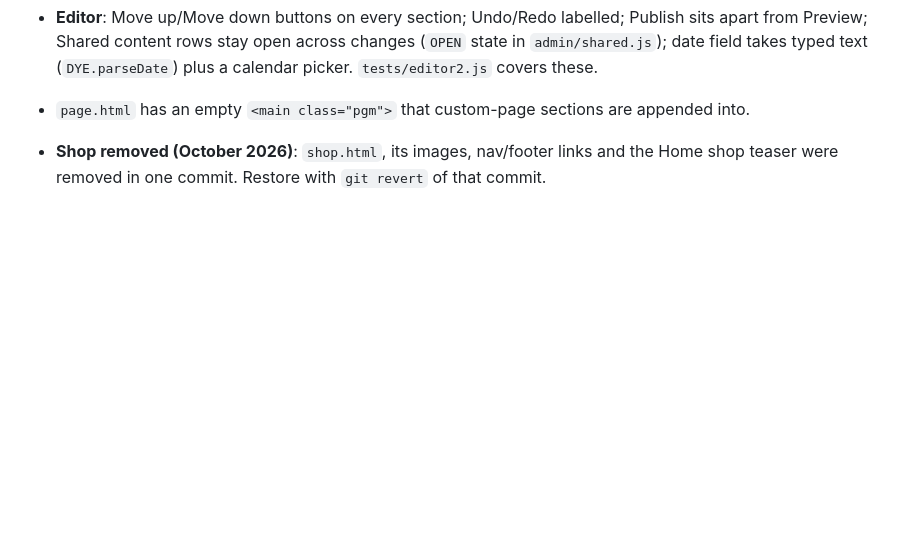
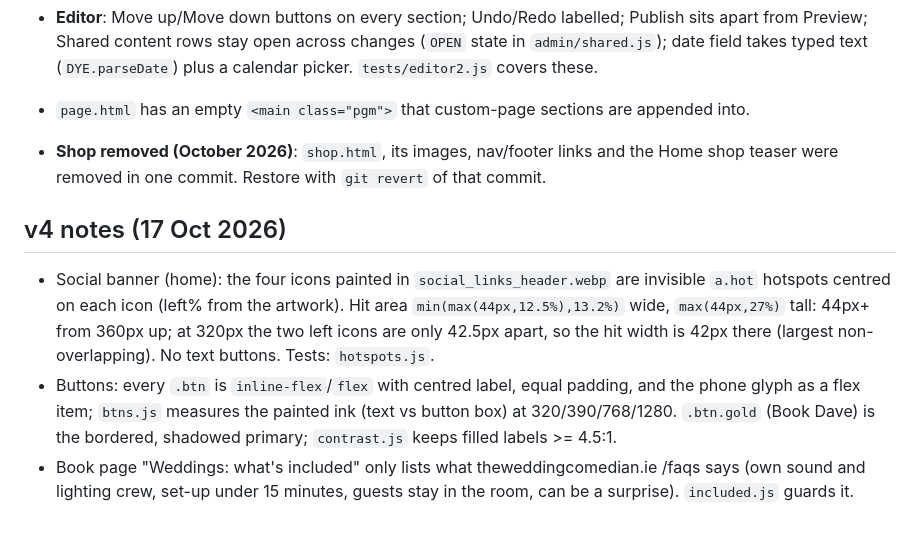
Before and after one commit to apexagenticsuk/dave-preview, a Markdown page: docs/ARCHITECTURE.md, the part around the change. Drawn GitHub-style; blank space fills up the shorter version.

Commit message:
docs: v4 notes (hotspots, buttons, included list)

```diff
--- a/docs/ARCHITECTURE.md
+++ b/docs/ARCHITECTURE.md
@@ -66,3 +66,8 @@ Pages mark where a collection appears with a placeholder, e.g. `<div data-cms="t
 - `page.html` has an empty `<main class="pgm">` that custom-page sections are appended into.
 
 - **Shop removed (October 2026)**: `shop.html`, its images, nav/footer links and the Home shop teaser were removed in one commit. Restore with `git revert` of that commit.
+
+## v4 notes (17 Oct 2026)
+- Social banner (home): the four icons painted in `social_links_header.webp` are invisible `a.hot` hotspots centred on each icon (left% from the artwork). Hit area `min(max(44px,12.5%),13.2%)` wide, `max(44px,27%)` tall: 44px+ from 360px up; at 320px the two left icons are only 42.5px apart, so the hit width is 42px there (largest non-overlapping). No text buttons. Tests: `hotspots.js`.
+- Buttons: every `.btn` is `inline-flex`/`flex` with centred label, equal padding, and the phone glyph as a flex item; `btns.js` measures the painted ink (text vs button box) at 320/390/768/1280. `.btn.gold` (Book Dave) is the bordered, shadowed primary; `contrast.js` keeps filled labels >= 4.5:1.
+- Book page "Weddings: what's included" only lists what theweddingcomedian.ie /faqs says (own sound and lighting crew, set-up under 15 minutes, guests stay in the room, can be a surprise). `included.js` guards it.
```
